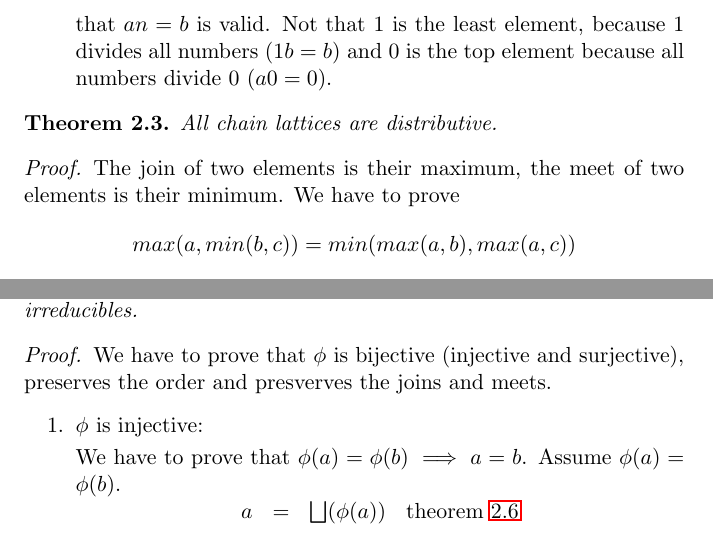
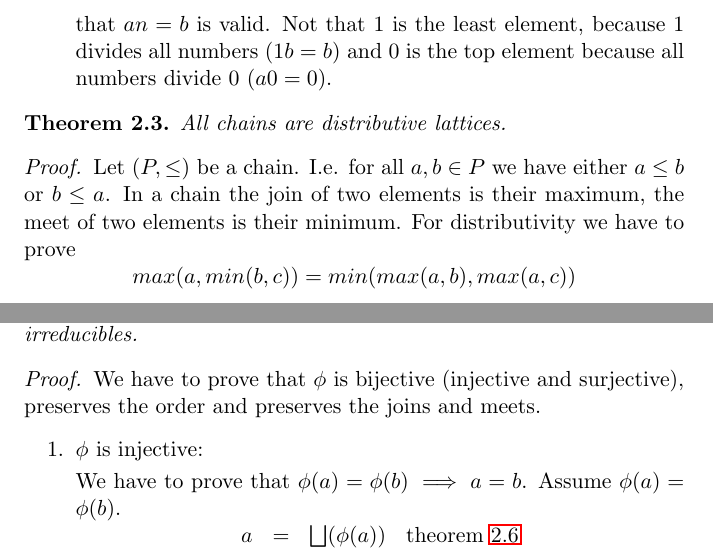
Before and after one commit to hbr/math, a LaTeX document (src/order/ord_main.tex, which reads src/order/ord_lattice.tex): two parts of pages 13 and 23 of 30, joined at a grey line, cut so that both start at the same text. Compiled offline with pdfLaTeX.

Commit message:
Minor edits and typo corrections
	modified:   src/order/ord_lattice.tex

```diff
--- a/src/order/ord_lattice.tex
+++ b/src/order/ord_lattice.tex
@@ -312,11 +312,13 @@ there is no least upper bound $c \lor d$.
 \begin{theorem}
     \label{thmChainsAreDistributive}
     %--------------------------------------------------
-    \emph{All chain lattices are distributive.}
+    \emph{All chains are distributive lattices.}
 
     \begin{proof}
-        The join of two elements is their maximum, the meet of two elements is
-        their minimum. We have to prove
+        Let $(P, \le)$ be a chain. I.e. for all $a,b \in P$ we have either $a
+        \le b$ or $b \le a$. In a chain
+        the join of two elements is their maximum, the meet of two elements is
+        their minimum. For distributivity we have to prove
         $$
             max(a, min(b, c)) = min(max(a,b), max(a,c))
         $$
@@ -996,7 +998,7 @@ isomorphism i.e. it is bijective, order preserving and preserves all meets and j
 
     \begin{proof}
         We have to prove that $\phi$ is bijective (injective and surjective),
-        preserves the order and presverves the joins and meets.
+        preserves the order and preserves the joins and meets.
 
         \begin{enumerate}
             \item $\phi$ is injective:
```
Also changed, not shown: src/order/ord_lattice.tex (2 more changed lines).
